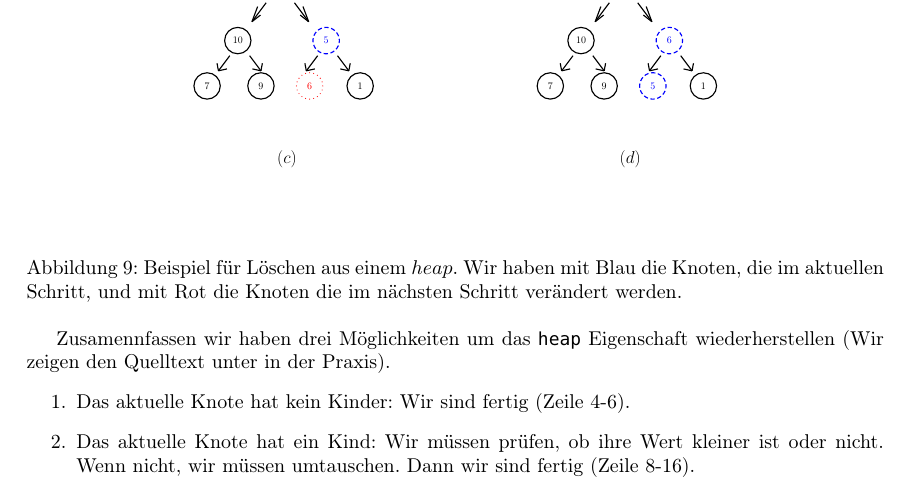
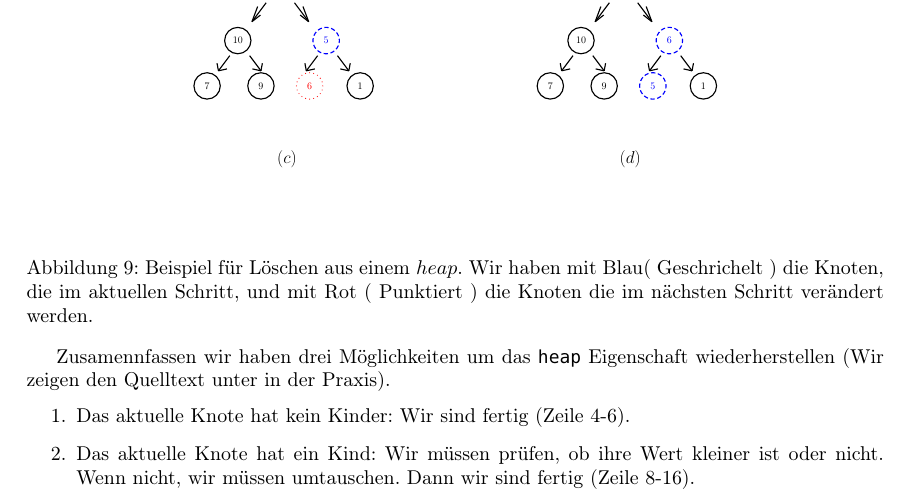
Before and after one commit to pittlerf/ckurs2017, a LaTeX document (programmierkurs_fpcu.tex, which reads endprojekt.tex): part of page 71 of 77, cut so that both start at the same text. Compiled offline with LaTeX, dvips and Ghostscript.

Commit message:
small changes

```diff
--- a/endprojekt.tex
+++ b/endprojekt.tex
@@ -791,8 +791,8 @@ linestyle=dotted,
 \end{pspicture}
 }
 \end{center}
-\caption{Beispiel für Löschen aus einem $heap$\label{loschen}. Wir haben mit Blau
-die Knoten, die im aktuellen Schritt, und mit Rot die Knoten die im
+\caption{Beispiel für Löschen aus einem $heap$\label{loschen}. Wir haben mit Blau( Geschrichelt )
+die Knoten, die im aktuellen Schritt, und mit Rot ( Punktiert ) die Knoten die im
 nächsten Schritt verändert werden.}
 \end{figure}
 
```
